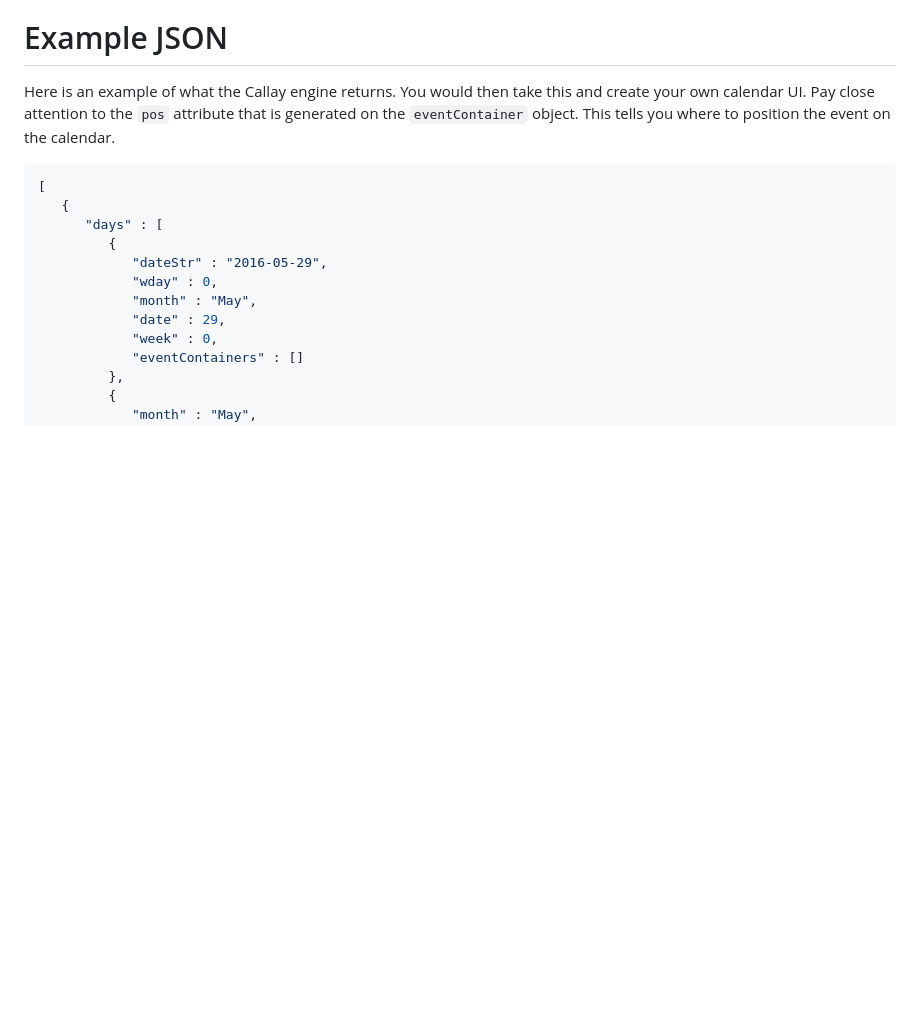
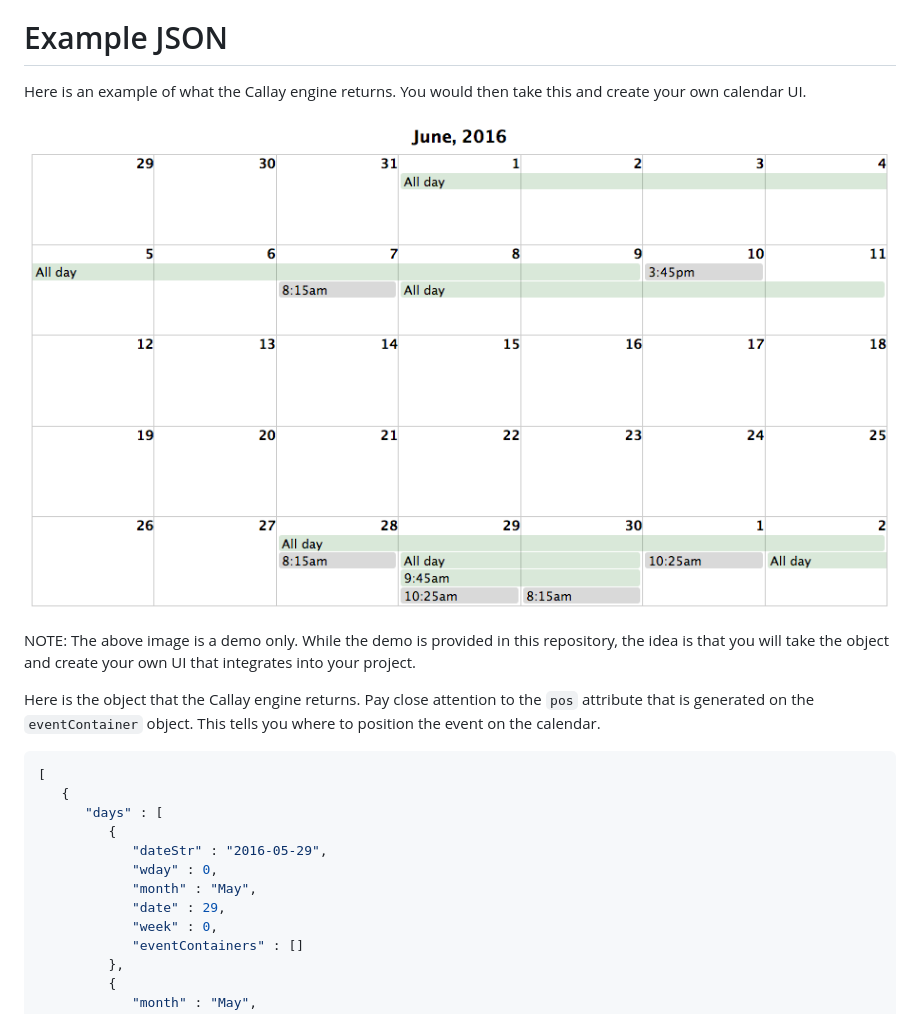
Before and after one commit to lehresman/callay-engine, a Markdown page: README.md, the part around the change. Rendered like a GitHub page; pictures changed too: public/example.png (added); blank space fills up the shorter version.

Commit message:
added an example image

````diff
--- a/README.md
+++ b/README.md
@@ -36,8 +36,16 @@ Example JSON
 ============
 
 Here is an example of what the Callay engine returns.  You would then take this
-and create your own calendar UI.  Pay close attention to the `pos` attribute
-that is generated on the `eventContainer` object.  This tells you where to
+and create your own calendar UI.
+
+![Example Calendar UI](https://raw.githubusercontent.com/lehresman/callay-engine/master/public/example.png)
+
+NOTE:  The above image is a demo only.  While the demo is provided in this
+repository, the idea is that you will take the object and create your own UI
+that integrates into your project.
+
+Here is the object that the Callay engine returns.  Pay close attention to the `pos`
+attribute that is generated on the `eventContainer` object.  This tells you where to
 position the event on the calendar.
 
 ```javascript
````
